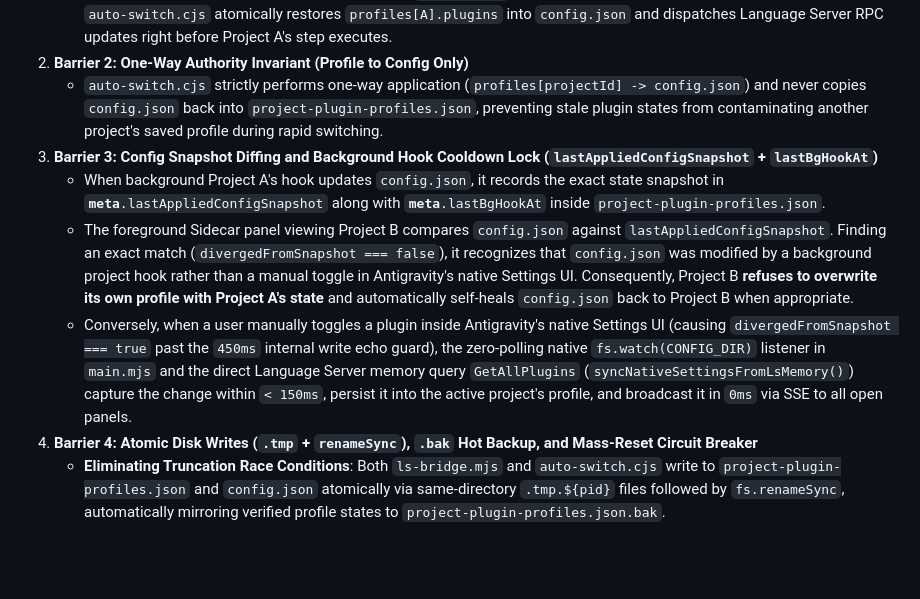
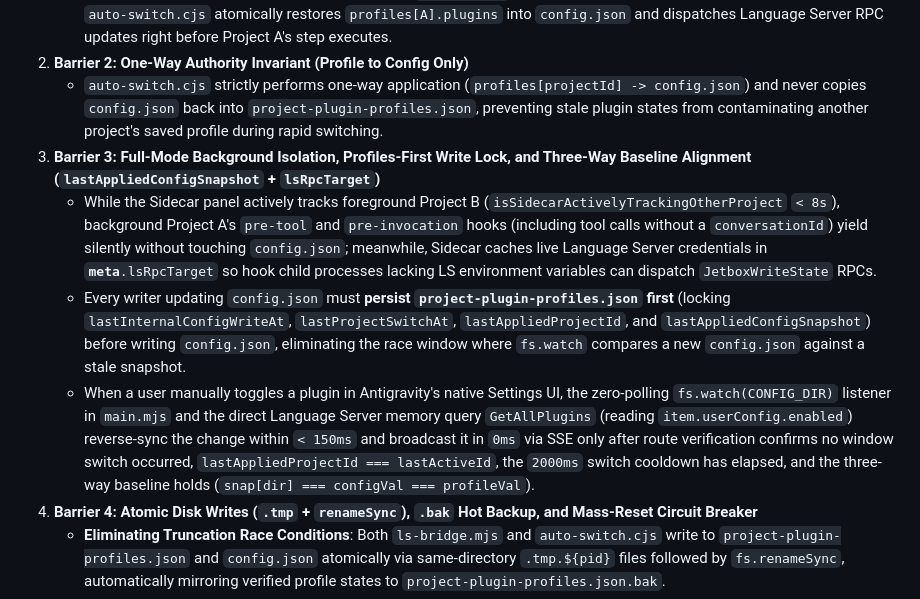
Before and after one commit to ToruOlenyeva/antigravity-plugin-switcher, a Markdown page: docs/ARCHITECTURE.en.md, the part around the change. GitHub-like rendering; blank space fills up the shorter version.

Commit message:
docs(readme): 更新插件开关文档说明 / Update plugin switcher documentation

```diff
--- a/docs/ARCHITECTURE.en.md
+++ b/docs/ARCHITECTURE.en.md
@@ -101,10 +101,10 @@ Because the Antigravity host shares a single global <code>~/.gemini/config/confi
    - <b>Sub-Millisecond Pre-Execution Restore</b>: If global <code>config.json</code> was switched to Project B by foreground browsing, <code>auto-switch.cjs</code> atomically restores <code>profiles[A].plugins</code> into <code>config.json</code> and dispatches Language Server RPC updates right before Project A's step executes.
 2. <b>Barrier 2: One-Way Authority Invariant (Profile to Config Only)</b>
    - <code>auto-switch.cjs</code> strictly performs one-way application (<code>profiles[projectId] -> config.json</code>) and never copies <code>config.json</code> back into <code>project-plugin-profiles.json</code>, preventing stale plugin states from contaminating another project's saved profile during rapid switching.
-3. <b>Barrier 3: Config Snapshot Diffing and Background Hook Cooldown Lock (<code>lastAppliedConfigSnapshot</code> + <code>lastBgHookAt</code>)</b>
-   - When background Project A's hook updates <code>config.json</code>, it records the exact state snapshot in <code>__meta__.lastAppliedConfigSnapshot</code> along with <code>__meta__.lastBgHookAt</code> inside <code>project-plugin-profiles.json</code>.
-   - The foreground Sidecar panel viewing Project B compares <code>config.json</code> against <code>lastAppliedConfigSnapshot</code>. Finding an exact match (<code>divergedFromSnapshot === false</code>), it recognizes that <code>config.json</code> was modified by a background project hook rather than a manual toggle in Antigravity's native Settings UI. Consequently, Project B <b>refuses to overwrite its own profile with Project A's state</b> and automatically self-heals <code>config.json</code> back to Project B when appropriate.
-   - Conversely, when a user manually toggles a plugin inside Antigravity's native Settings UI (causing <code>divergedFromSnapshot === true</code> past the <code>450ms</code> internal write echo guard), the zero-polling native <code>fs.watch(CONFIG_DIR)</code> listener in <code>main.mjs</code> and the direct Language Server memory query <code>GetAllPlugins</code> (<code>syncNativeSettingsFromLsMemory()</code>) capture the change within <code>&lt; 150ms</code>, persist it into the active project's profile, and broadcast it in <code>0ms</code> via SSE to all open panels.
+3. <b>Barrier 3: Full-Mode Background Isolation, Profiles-First Write Lock, and Three-Way Baseline Alignment (<code>lastAppliedConfigSnapshot</code> + <code>lsRpcTarget</code>)</b>
+   - While the Sidecar panel actively tracks foreground Project B (<code>isSidecarActivelyTrackingOtherProject</code> <code>&lt; 8s</code>), background Project A's <code>pre-tool</code> and <code>pre-invocation</code> hooks (including tool calls without a <code>conversationId</code>) yield silently without touching <code>config.json</code>; meanwhile, Sidecar caches live Language Server credentials in <code>__meta__.lsRpcTarget</code> so hook child processes lacking LS environment variables can dispatch <code>JetboxWriteState</code> RPCs.
+   - Every writer updating <code>config.json</code> must <b>persist <code>project-plugin-profiles.json</code> first</b> (locking <code>lastInternalConfigWriteAt</code>, <code>lastProjectSwitchAt</code>, <code>lastAppliedProjectId</code>, and <code>lastAppliedConfigSnapshot</code>) before writing <code>config.json</code>, eliminating the race window where <code>fs.watch</code> compares a new <code>config.json</code> against a stale snapshot.
+   - When a user manually toggles a plugin in Antigravity's native Settings UI, the zero-polling <code>fs.watch(CONFIG_DIR)</code> listener in <code>main.mjs</code> and the direct Language Server memory query <code>GetAllPlugins</code> (reading <code>item.userConfig.enabled</code>) reverse-sync the change within <code>&lt; 150ms</code> and broadcast it in <code>0ms</code> via SSE only after route verification confirms no window switch occurred, <code>lastAppliedProjectId === lastActiveId</code>, the <code>2000ms</code> switch cooldown has elapsed, and the three-way baseline holds (<code>snap[dir] === configVal === profileVal</code>).
 4. <b>Barrier 4: Atomic Disk Writes (<code>.tmp</code> + <code>renameSync</code>), <code>.bak</code> Hot Backup, and Mass-Reset Circuit Breaker</b>
    - <b>Eliminating Truncation Race Conditions</b>: Both <code>ls-bridge.mjs</code> and <code>auto-switch.cjs</code> write to <code>project-plugin-profiles.json</code> and <code>config.json</code> atomically via same-directory <code>.tmp.${pid}</code> files followed by <code>fs.renameSync</code>, automatically mirroring verified profile states to <code>project-plugin-profiles.json.bak</code>.
    - <b>Three-Tier Resilient Read and Write Circuit Breaker</b>: <code>readJsonSafe</code> and <code>readJsonRobust</code> combine 3-attempt transient retries, in-memory <code>lastValidJsonCache</code>, and automatic <code>.bak</code> recovery so an existing profile file never resolves to an empty <code>{}</code> object; simultaneously, <code>getSystemState()</code> and <code>writeJsonSafe()</code> enforce a mass-reset circuit breaker (<code>allowProfilesDiskWrite</code>) that blocks disk writes if an existing profile file loses <code>__default__</code> or drops its UUID project count to zero, permanently preventing any active project's state from overwriting <code>__default__</code> or other project profiles.
```
Also changed, not shown: docs/ARCHITECTURE.md (+4 -4 lines).
